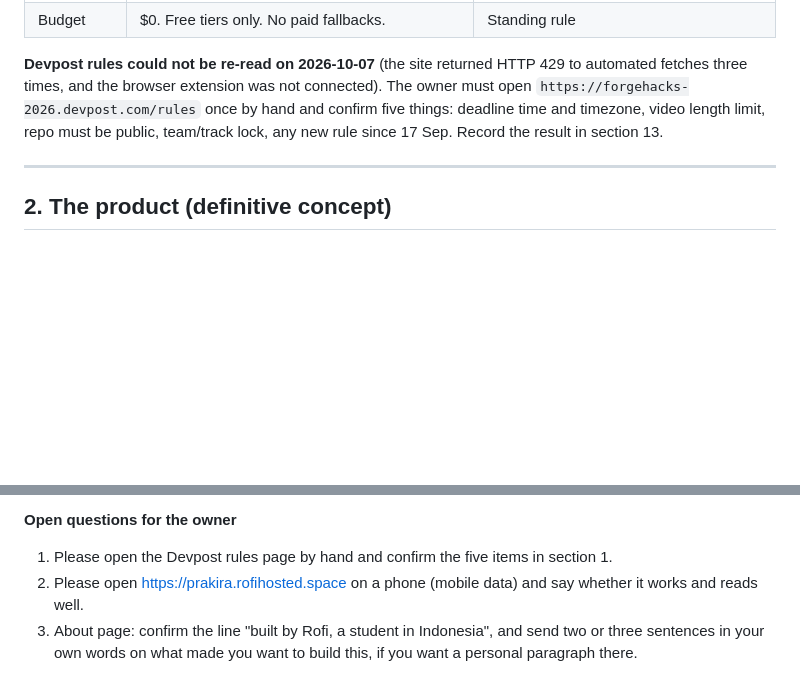
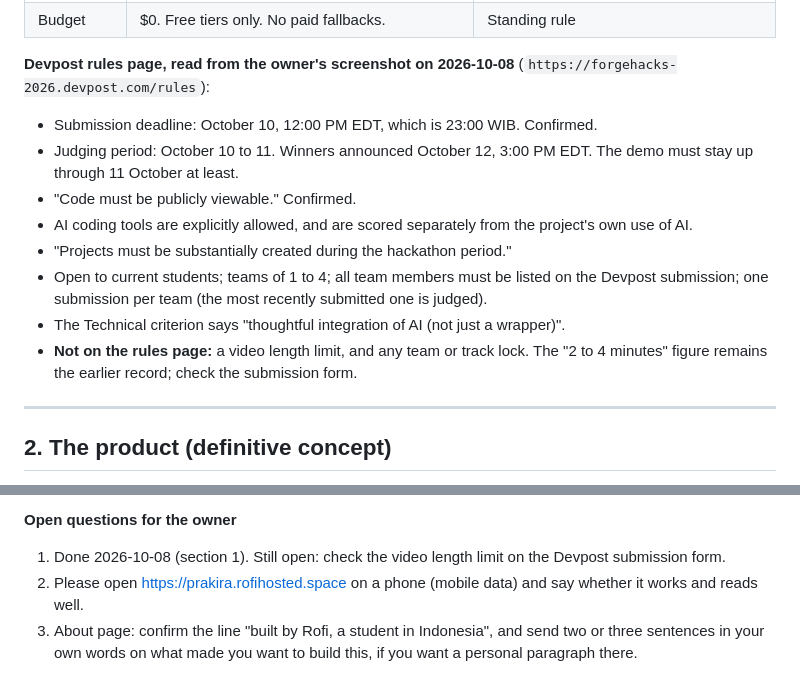
Before and after one commit to rofiperlungoding/prakira, a Markdown page: PLAN.md, 2 parts joined by grey strips. Rendered like a GitHub page; blank space fills up the shorter version.

Commit message:
docs: record the Devpost rules as read on 8 October
Co-Authored-By: Claude Opus 5.5 <noreply@anthropic.com>

```diff
--- a/PLAN.md
+++ b/PLAN.md
@@ -26,7 +26,16 @@ Submit a working, honest project to **ForgeHacks Online 2026**, track **AI + Cli
 | Team | Registered on Devpost. Owner `rofi` (GitHub `rofiperlungoding`) does the build with AI assistance. | Stated by owner 2026-10-07 |
 | Budget | $0. Free tiers only. No paid fallbacks. | Standing rule |
 
-**Devpost rules could not be re-read on 2026-10-07** (the site returned HTTP 429 to automated fetches three times, and the browser extension was not connected). The owner must open `https://forgehacks-2026.devpost.com/rules` once by hand and confirm five things: deadline time and timezone, video length limit, repo must be public, team/track lock, any new rule since 17 Sep. Record the result in section 13.
+**Devpost rules page, read from the owner's screenshot on 2026-10-08** (`https://forgehacks-2026.devpost.com/rules`):
+
+- Submission deadline: October 10, 12:00 PM EDT, which is 23:00 WIB. Confirmed.
+- Judging period: October 10 to 11. Winners announced October 12, 3:00 PM EDT. The demo must stay up through 11 October at least.
+- "Code must be publicly viewable." Confirmed.
+- AI coding tools are explicitly allowed, and are scored separately from the project's own use of AI.
+- "Projects must be substantially created during the hackathon period."
+- Open to current students; teams of 1 to 4; all team members must be listed on the Devpost submission; one submission per team (the most recently submitted one is judged).
+- The Technical criterion says "thoughtful integration of AI (not just a wrapper)".
+- **Not on the rules page:** a video length limit, and any team or track lock. The "2 to 4 minutes" figure remains the earlier record; check the submission form.
 
 ---
 
@@ -517,6 +526,6 @@ If no action is removed in the recorded run, say so and show the removed-action
 
 **Open questions for the owner**
 
-1. Please open the Devpost rules page by hand and confirm the five items in section 1.
+1. Done 2026-10-08 (section 1). Still open: check the video length limit on the Devpost submission form.
 2. Please open https://prakira.rofihosted.space on a phone (mobile data) and say whether it works and reads well.
 3. About page: confirm the line "built by Rofi, a student in Indonesia", and send two or three sentences in your own words on what made you want to build this, if you want a personal paragraph there.
```
